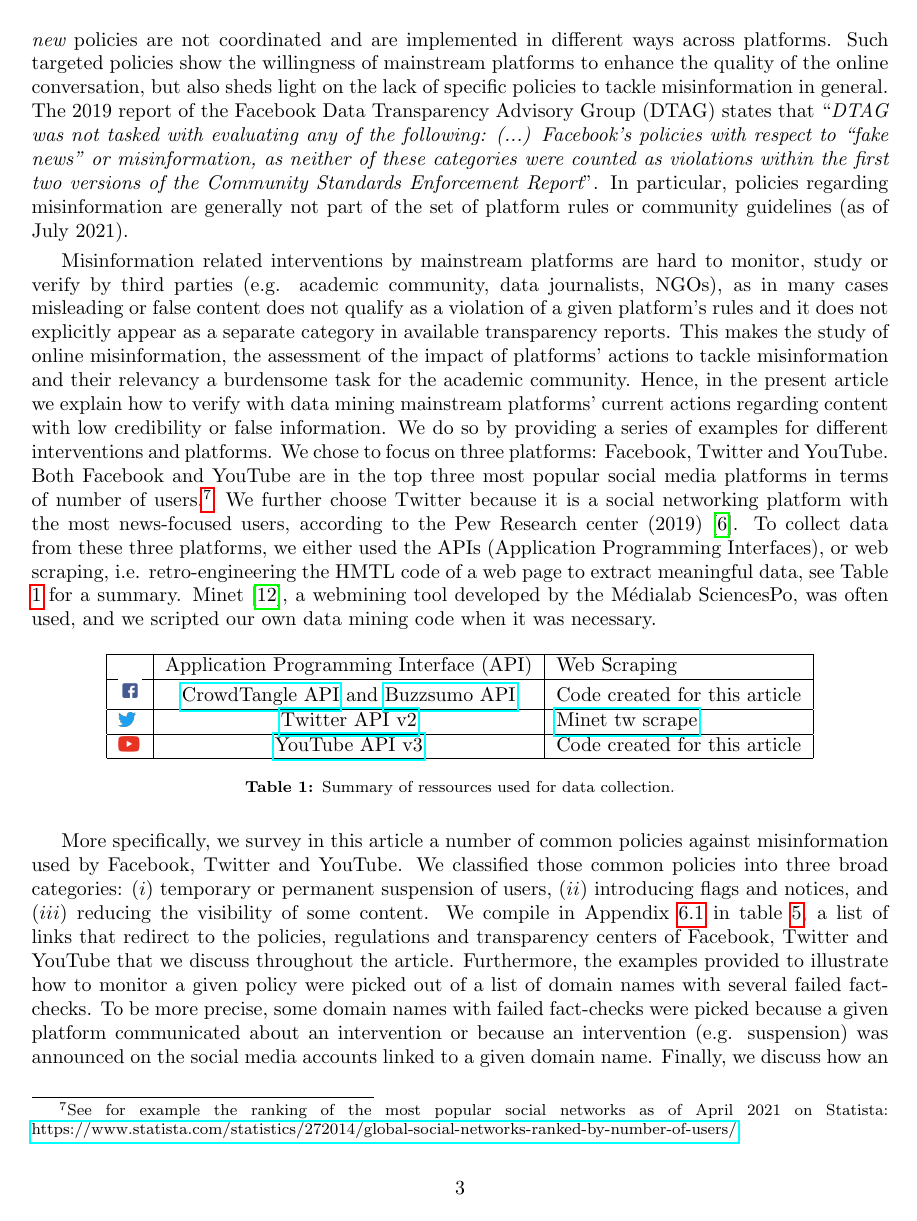
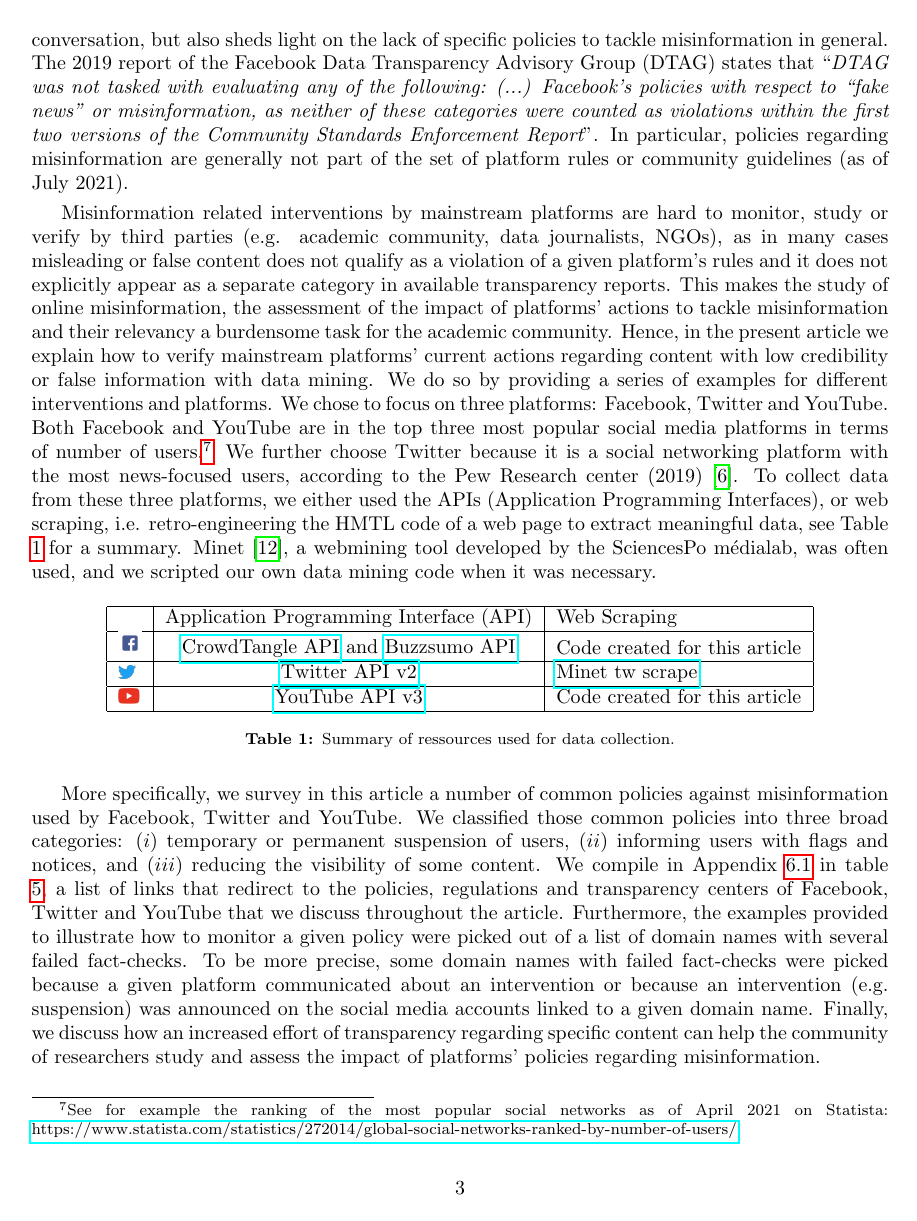
Before and after one commit to medialab/webclim_misinformation_related_interventions, a LaTeX paper (article/draft.tex): page 3 of 23. Compiled offline with pdfLaTeX.

Commit message:
few typos in intro + intro of section 1, EV

```diff
--- a/article/draft.tex
+++ b/article/draft.tex
@@ -137,7 +139,9 @@ During the COVID-19 global health pandemic platforms have upgraded their guideli
 %{\color{pink} Note, put here something along the following line: make point here about the fact that in the transparency centers we find things for the violations in the platforms rules but not misinformation.... needed so that the academic community can study the reach and impact of this phenomena and provide guidelines for adequate actions... + where to put this \href{https://airtable.com/shrO0ooI9WSEfIUhb/tblAWQwFOiihKdQjm/viwZLAOzLK1NQ0c2n?blocks=hide}{airtable} ? }
 %{\color{pink}  idea about academic community needs to be able to study this phenomenon and assess the impact of the policies, what effects they have etc. Violations fall into other categories: deceptive practices, impersonation, hate speech.  }
 
-Misinformation related interventions by mainstream platforms are hard to monitor, study or verify by third parties (e.g. academic community, data journalists, NGOs), as in many cases misleading or false content does not qualify as a violation of a given platform's rules and it does not explicitly appear as a separate category in available transparency reports. This makes the study of online misinformation, the assessment of the impact of platforms' actions to tackle misinformation and their relevancy a burdensome task for the academic community. Hence, in the present article we explain how to verify with data mining mainstream platforms' current actions regarding content with low credibility or false information. We do so by providing a series of examples for different interventions and platforms. We chose to focus on three platforms: Facebook, Twitter and YouTube. Both Facebook and YouTube are in the top three most popular social media platforms in terms of number of users.\footnote{See for example the ranking of the most popular social networks as of April 2021 on Statista: \href{https://www.statista.com/statistics/272014/global-social-networks-ranked-by-number-of-users/}{https://www.statista.com/statistics/272014/global-social-networks-ranked-by-number-of-users/}.} We further choose Twitter because it is a social networking platform with the most news-focused users, according to the Pew Research center (2019)~\cite{pew1}. To collect data from these three platforms, we either used the APIs (Application Programming Interfaces), or web scraping, i.e. retro-engineering the HMTL code of a web page to extract meaningful data, see Table \ref{tab1} for a summary. Minet \cite{minet}, a webmining tool developed by the Médialab SciencesPo, was often used, and we scripted our own data mining code when it was necessary.
+Misinformation related interventions by mainstream platforms are hard to monitor, study or verify by third parties (e.g. academic community, data journalists, NGOs), as in many cases misleading or false content does not qualify as a violation of a given platform's rules and it does not explicitly appear as a separate category in available transparency reports. This makes the study of online misinformation, the assessment of the impact of platforms' actions to tackle misinformation and their relevancy a burdensome task for the academic community. Hence, in the present article we explain how to verify
+mainstream platforms' current actions regarding content with low credibility or false information
+with data mining. We do so by providing a series of examples for different interventions and platforms. We chose to focus on three platforms: Facebook, Twitter and YouTube. Both Facebook and YouTube are in the top three most popular social media platforms in terms of number of users.\footnote{See for example the ranking of the most popular social networks as of April 2021 on Statista: \href{https://www.statista.com/statistics/272014/global-social-networks-ranked-by-number-of-users/}{https://www.statista.com/statistics/272014/global-social-networks-ranked-by-number-of-users/}.} We further choose Twitter because it is a social networking platform with the most news-focused users, according to the Pew Research center (2019)~\cite{pew1}. To collect data from these three platforms, we either used the APIs (Application Programming Interfaces), or web scraping, i.e. retro-engineering the HMTL code of a web page to extract meaningful data, see Table \ref{tab1} for a summary. Minet \cite{minet}, a webmining tool developed by the SciencesPo médialab, was often used, and we scripted our own data mining code when it was necessary.
 
 \begin{table}[h]
 \centering
@@ -156,7 +160,8 @@ Misinformation related interventions by mainstream platforms are hard to monitor
 
 \smallskip
 
-More specifically, we survey in this article a number of common policies against misinformation used by Facebook, Twitter and YouTube. We classified those common policies into three broad categories: $(i)$ temporary or permanent suspension of users, $(ii)$ introducing flags and notices, and $(iii)$ reducing the visibility of some content. We compile in Appendix \ref{links} in table \ref{summary}, a list of links that redirect to the policies, regulations and transparency centers of Facebook, Twitter and YouTube that we discuss throughout the article. Furthermore, the examples provided to illustrate how to monitor a given policy were picked out of a list of domain names with several failed fact-checks. To be more precise, some domain names with failed fact-checks were picked because a given platform communicated about an intervention or because an intervention (e.g. suspension) was announced on the social media accounts linked to a given domain name. Finally, we discuss how an increased effort of transparency regarding specific content can help the community of researchers study and assess the impact of platforms' policies regarding misinformation.
+More specifically, we survey in this article a number of common policies against misinformation used by Facebook, Twitter and YouTube. We classified those common policies into three broad categories: $(i)$ temporary or permanent suspension of users, $(ii)$
+informing users with flags and notices, and $(iii)$ reducing the visibility of some content. We compile in Appendix \ref{links} in table \ref{summary}, a list of links that redirect to the policies, regulations and transparency centers of Facebook, Twitter and YouTube that we discuss throughout the article. Furthermore, the examples provided to illustrate how to monitor a given policy were picked out of a list of domain names with several failed fact-checks. To be more precise, some domain names with failed fact-checks were picked because a given platform communicated about an intervention or because an intervention (e.g. suspension) was announced on the social media accounts linked to a given domain name. Finally, we discuss how an increased effort of transparency regarding specific content can help the community of researchers study and assess the impact of platforms' policies regarding misinformation.
 
 \smallskip
 
```
Also changed, not shown: article/draft.tex (10 more changed lines).
